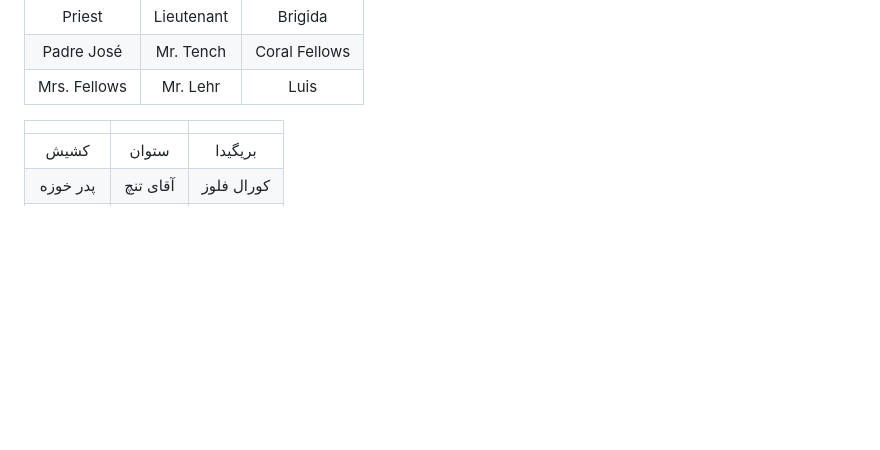
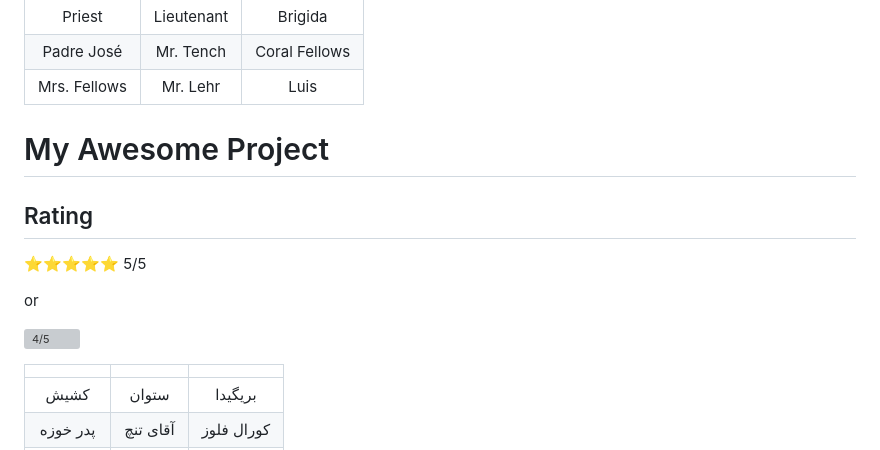
Before and after one commit to daastanha/daastanha.github.io, a Markdown page: README.md, the part around the change. Drawn GitHub-style; blank space fills up the shorter version; grey boxes are pictures that could not be loaded.

```diff
--- a/README.md
+++ b/README.md
@@ -16,6 +16,16 @@ and easier to work.
 | Priest     | Lieutenant  | Brigida      |
 | Padre José | Mr. Tench   | Coral Fellows|
 | Mrs. Fellows| Mr. Lehr   | Luis         |
+
+# My Awesome Project
+
+## Rating
+⭐⭐⭐⭐⭐ 5/5
+
+or
+
+![4/5](https://img.shields.io/badge/rating-4%2F5-yellow)
+
 
 |     |     |     |
 |:---:|:---:|:---:|
```
